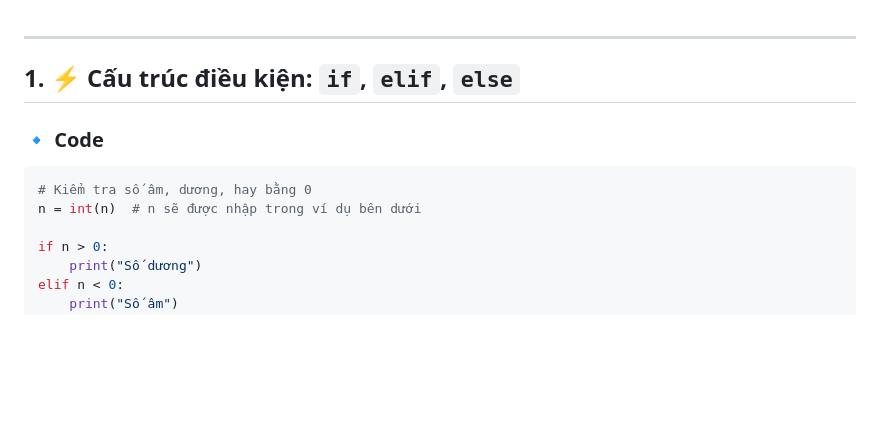
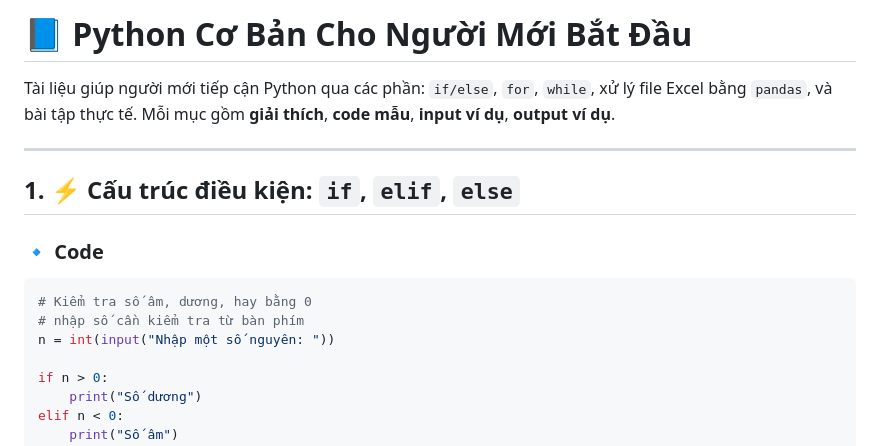
Before and after one commit to PhucCodeLo/chatbot-mcao, a Markdown page: README.md, the part around the change printed below. Rendered like a GitHub page; blank space fills up the shorter version.

````diff
--- a/README.md
+++ b/README.md
@@ -1,4 +1,6 @@
+# 📘 Python Cơ Bản Cho Người Mới Bắt Đầu
 
+Tài liệu giúp người mới tiếp cận Python qua các phần: `if/else`, `for`, `while`, xử lý file Excel bằng `pandas`, và bài tập thực tế. Mỗi mục gồm **giải thích**, **code mẫu**, **input ví dụ**, **output ví dụ**.
 
 ---
 
@@ -8,7 +10,8 @@
 
 ```python
 # Kiểm tra số âm, dương, hay bằng 0
-n = int(n)  # n sẽ được nhập trong ví dụ bên dưới
+# nhập số cần kiểm tra từ bàn phím
+n = int(input("Nhập một số nguyên: "))
 
 if n > 0:
     print("Số dương")
````
Also changed, not shown: other parts of README.md (+53 -1 lines).
